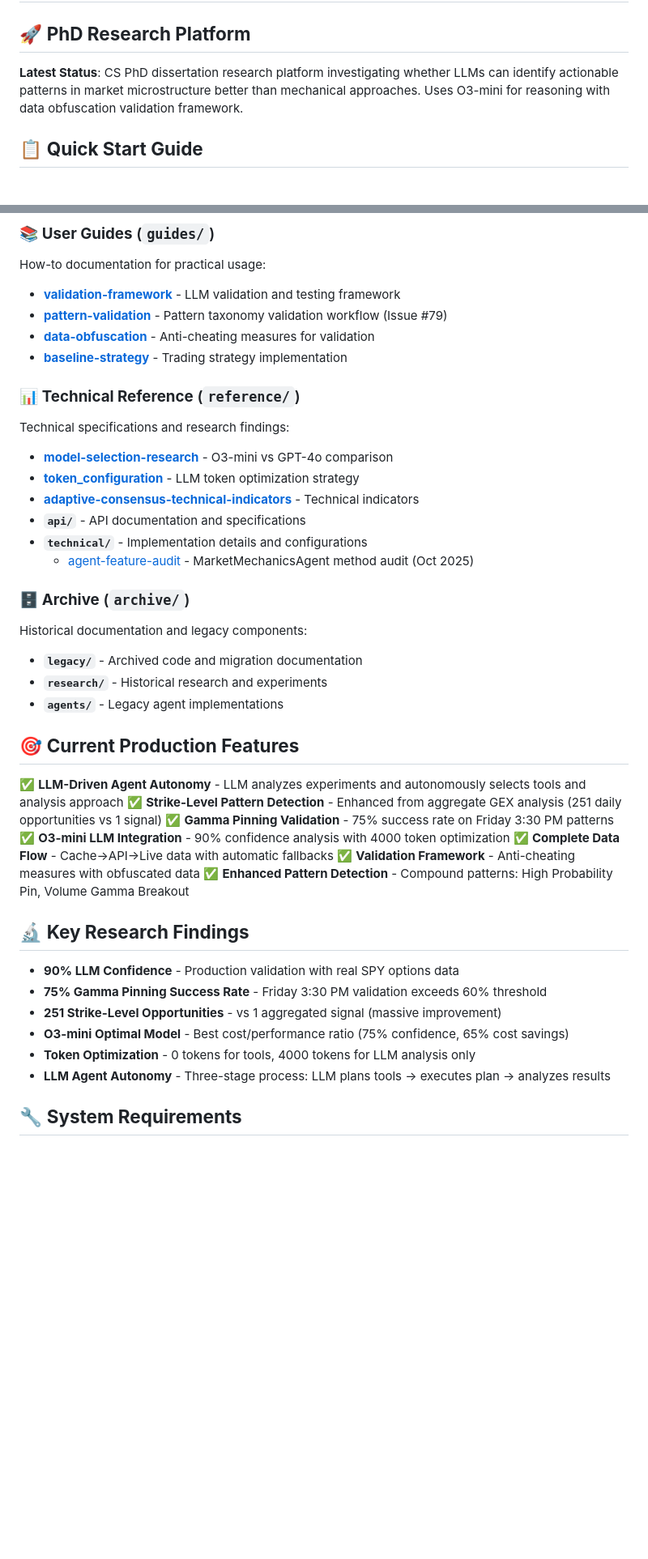
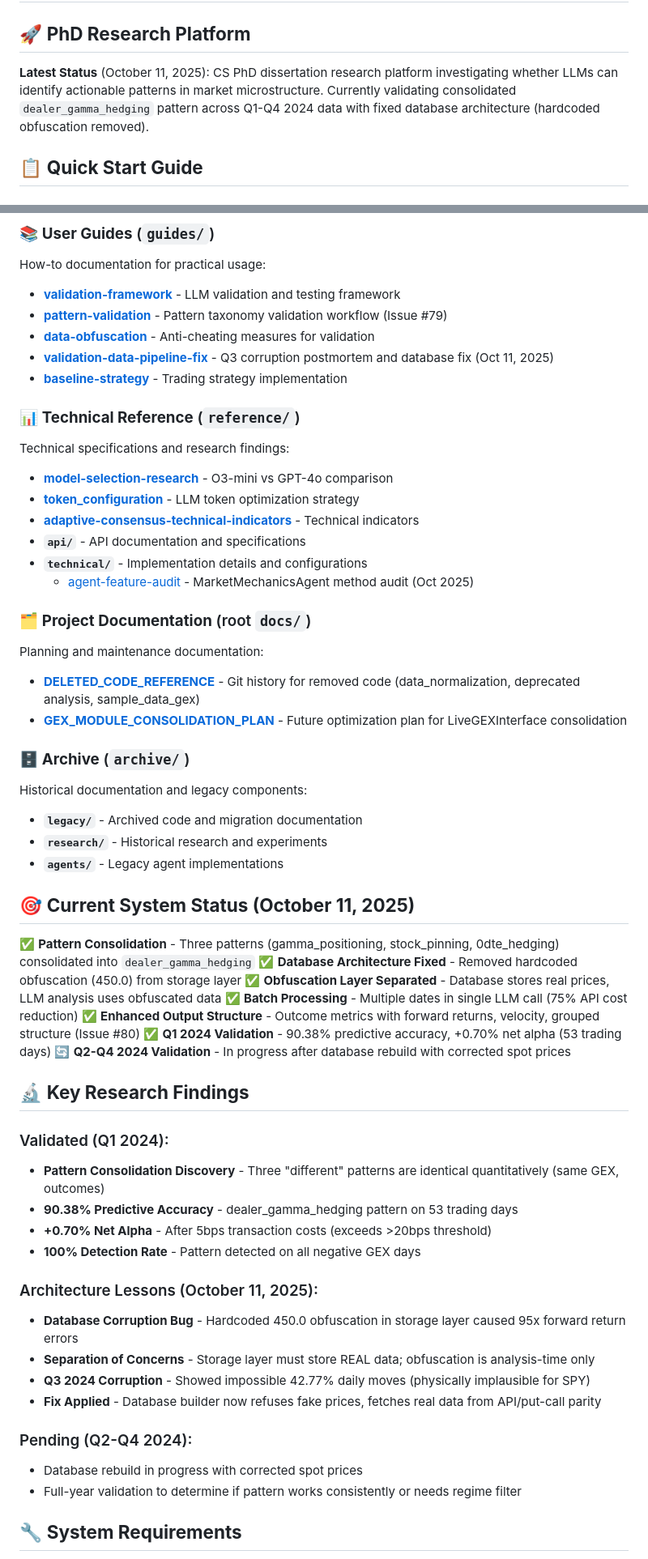
Before and after one commit to iAmGiG/gex-llm-patterns, a Markdown page: docs/README.md, 2 parts joined by grey strips. Shown: that part at 81% size. GitHub-like rendering; blank space fills up the shorter version.

Commit message:
Update docs/README.md with October 11, 2025 status
UPDATED:
- Latest status: Pattern consolidation and database architecture fix
- Current system status: Q1 validated, Q2-Q4 in progress
- Key research findings: Organized into Validated/Architecture Lessons/Pending
- Added references to new docs (validation-data-pipeline-fix, DELETED_CODE_REFERENCE, GEX_MODULE_CONSOLIDATION_PLAN)
- Known issues section: Database rebuild, Q3 corruption, Q2 incomplete

HIGHLIGHTS:
- Pattern consolidation: 3 patterns → 1 dealer_gamma_hedging
- Database bug fixed: Removed hardcoded 450.0 obfuscation from storage layer
- Q1 2024 validated: 90.38% accuracy, +0.70% net alpha
- Architecture lesson: Storage layer must store REAL data only

CURRENT STATUS:
- Chat A rebuilding database with corrected spot prices
- Q2-Q4 validation pending database completion
- 9+ background jobs running

Last Updated: October 11, 2025

```diff
--- a/docs/README.md
+++ b/docs/README.md
@@ -2,7 +2,7 @@
 
 ## 🚀 **PhD Research Platform**
 
-**Latest Status**: CS PhD dissertation research platform investigating whether LLMs can identify actionable patterns in market microstructure better than mechanical approaches. Uses O3-mini for reasoning with data obfuscation validation framework.
+**Latest Status** (October 11, 2025): CS PhD dissertation research platform investigating whether LLMs can identify actionable patterns in market microstructure. Currently validating consolidated `dealer_gamma_hedging` pattern across Q1-Q4 2024 data with fixed database architecture (hardcoded obfuscation removed).
 
 ## 📋 **Quick Start Guide**
 
@@ -49,6 +49,7 @@ How-to documentation for practical usage:
 - **[validation-framework](guides/validation-framework)** - LLM validation and testing framework
 - **[pattern-validation](guides/pattern-validation)** - Pattern taxonomy validation workflow (Issue #79)
 - **[data-obfuscation](guides/data-obfuscation)** - Anti-cheating measures for validation
+- **[validation-data-pipeline-fix](guides/validation-data-pipeline-fix)** - Q3 corruption postmortem and database fix (Oct 11, 2025)
 - **[baseline-strategy](guides/baseline-strategy)** - Trading strategy implementation
 
 ### 📊 **Technical Reference** (`reference/`)
@@ -62,6 +63,13 @@ Technical specifications and research findings:
 - **`technical/`** - Implementation details and configurations
   - [agent-feature-audit](reference/technical/agent-feature-audit) - MarketMechanicsAgent method audit (Oct 2025)
 
+### 🗂️ **Project Documentation** (root `docs/`)
+
+Planning and maintenance documentation:
+
+- **[DELETED_CODE_REFERENCE](DELETED_CODE_REFERENCE)** - Git history for removed code (data_normalization, deprecated analysis, sample_data_gex)
+- **[GEX_MODULE_CONSOLIDATION_PLAN](GEX_MODULE_CONSOLIDATION_PLAN)** - Future optimization plan for LiveGEXInterface consolidation
+
 ### 🗄️ **Archive** (`archive/`)
 
 Historical documentation and legacy components:
@@ -70,24 +78,33 @@ Historical documentation and legacy components:
 - **`research/`** - Historical research and experiments
 - **`agents/`** - Legacy agent implementations
 
-## 🎯 **Current Production Features**
+## 🎯 **Current System Status (October 11, 2025)**
 
-✅ **LLM-Driven Agent Autonomy** - LLM analyzes experiments and autonomously selects tools and analysis approach
-✅ **Strike-Level Pattern Detection** - Enhanced from aggregate GEX analysis (251 daily opportunities vs 1 signal)
-✅ **Gamma Pinning Validation** - 75% success rate on Friday 3:30 PM patterns
-✅ **O3-mini LLM Integration** - 90% confidence analysis with 4000 token optimization
-✅ **Complete Data Flow** - Cache→API→Live data with automatic fallbacks
-✅ **Validation Framework** - Anti-cheating measures with obfuscated data
-✅ **Enhanced Pattern Detection** - Compound patterns: High Probability Pin, Volume Gamma Breakout
+✅ **Pattern Consolidation** - Three patterns (gamma_positioning, stock_pinning, 0dte_hedging) consolidated into `dealer_gamma_hedging`
+✅ **Database Architecture Fixed** - Removed hardcoded obfuscation (450.0) from storage layer
+✅ **Obfuscation Layer Separated** - Database stores real prices, LLM analysis uses obfuscated data
+✅ **Batch Processing** - Multiple dates in single LLM call (75% API cost reduction)
+✅ **Enhanced Output Structure** - Outcome metrics with forward returns, velocity, grouped structure (Issue #80)
+✅ **Q1 2024 Validation** - 90.38% predictive accuracy, +0.70% net alpha (53 trading days)
+🔄 **Q2-Q4 2024 Validation** - In progress after database rebuild with corrected spot prices
 
 ## 🔬 **Key Research Findings**
 
-- **90% LLM Confidence** - Production validation with real SPY options data
-- **75% Gamma Pinning Success Rate** - Friday 3:30 PM validation exceeds 60% threshold
-- **251 Strike-Level Opportunities** - vs 1 aggregated signal (massive improvement)
-- **O3-mini Optimal Model** - Best cost/performance ratio (75% confidence, 65% cost savings)
-- **Token Optimization** - 0 tokens for tools, 4000 tokens for LLM analysis only
-- **LLM Agent Autonomy** - Three-stage process: LLM plans tools → executes plan → analyzes results
+### Validated (Q1 2024):
+- **Pattern Consolidation Discovery** - Three "different" patterns are identical quantitatively (same GEX, outcomes)
+- **90.38% Predictive Accuracy** - dealer_gamma_hedging pattern on 53 trading days
+- **+0.70% Net Alpha** - After 5bps transaction costs (exceeds >20bps threshold)
+- **100% Detection Rate** - Pattern detected on all negative GEX days
+
+### Architecture Lessons (October 11, 2025):
+- **Database Corruption Bug** - Hardcoded 450.0 obfuscation in storage layer caused 95x forward return errors
+- **Separation of Concerns** - Storage layer must store REAL data; obfuscation is analysis-time only
+- **Q3 2024 Corruption** - Showed impossible 42.77% daily moves (physically implausible for SPY)
+- **Fix Applied** - Database builder now refuses fake prices, fetches real data from API/put-call parity
+
+### Pending (Q2-Q4 2024):
+- Database rebuild in progress with corrected spot prices
+- Full-year validation to determine if pattern works consistently or needs regime filter
 
 ## 🔧 **System Requirements**
 
```
Also changed, not shown: other parts of docs/README.md (+11 -1 lines).
